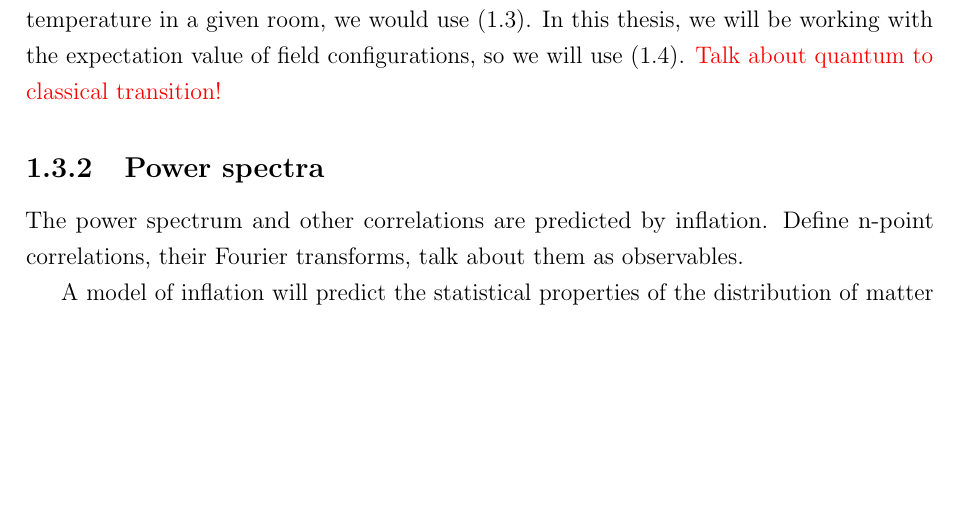
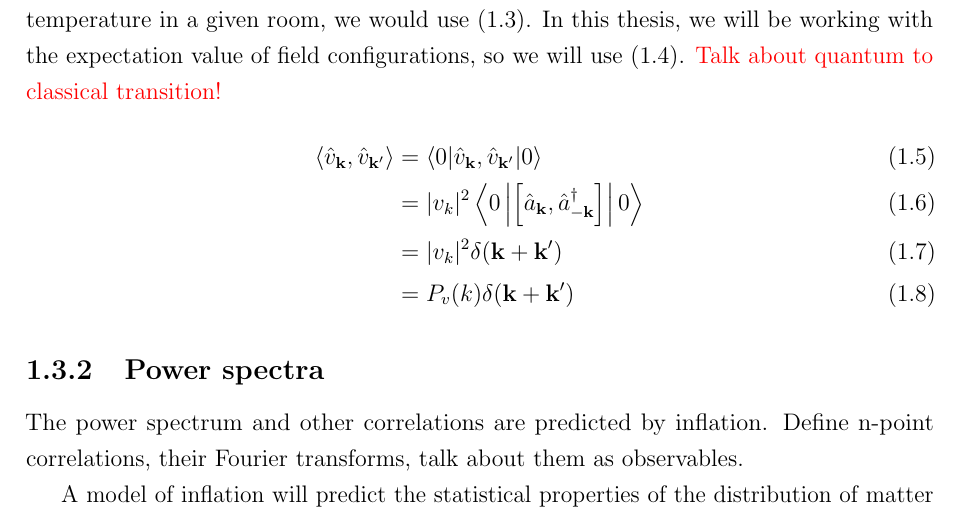
Before and after one commit to pc559/thesis, a LaTeX thesis (thesis.tex, which reads commands.sty, intro_chapter.tex): part of page 35 of 138, cut so that both start at the same text, the shorter picture padded with empty space. Compiled offline with pdfLaTeX; a missing bibliography style is replaced by a similar one.

Commit message:
quantum stats

```diff
--- a/commands.sty
+++ b/commands.sty
@@ -1,3 +1,4 @@
+\newcommand{\bk}{\mathbf{k}}
 \newcommand{\totalcortet}{\mathcal{E}^{tetra}}
 \newcommand{\totalcorcub}{\mathcal{E}^{cube}}
 \newcommand{\primodal}{{\textit{\textsc{Primodal}}}}
--- a/intro_chapter.tex
+++ b/intro_chapter.tex
@@ -158,6 +158,13 @@
     we would use~\eqref{expectation_value_cont}. In this thesis, we will be working with
     the expectation value of field configurations, so we will use~\eqref{expectation_value_field}.
     \textcolor{red}{Talk about quantum to classical transition!}
+    \begin{align}
+        \left<\hat{v}_{\bk},\hat{v}_{\bk'}\right>
+                         &= \left<0|\hat{v}_{\bk},\hat{v}_{\bk'}|0\right>\\
+                         &= |v_k|^2\left<0\left|\left[\hat{a}_\bk,\hat{a}_{-\bk}^{\dagger}\right]\right|0\right>\\
+                         &= |v_k|^2\delta(\bk+\bk')\\
+                         &= P_{v}(k)\delta(\bk+\bk')
+    \end{align}
 
 
     \subsection{Power spectra}
```
Also changed, not shown: word_counts.csv (+1 -0 lines).
